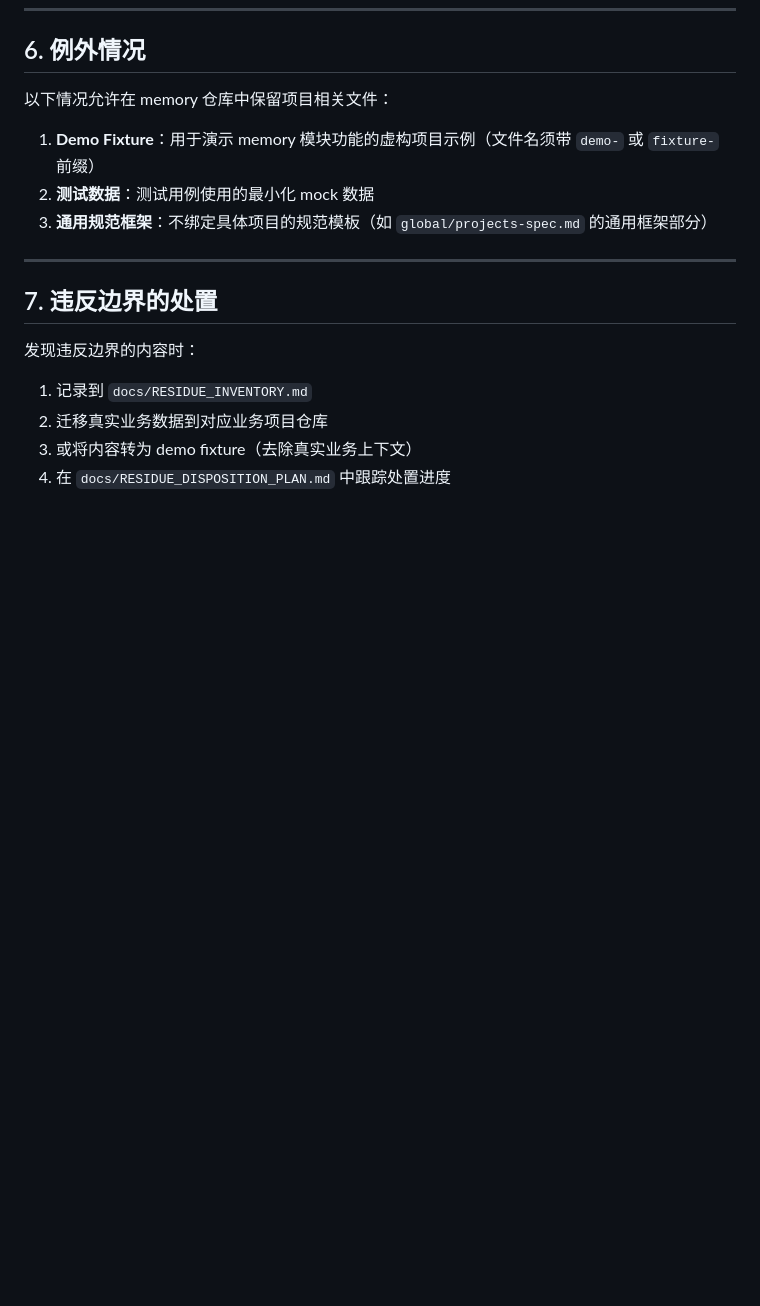
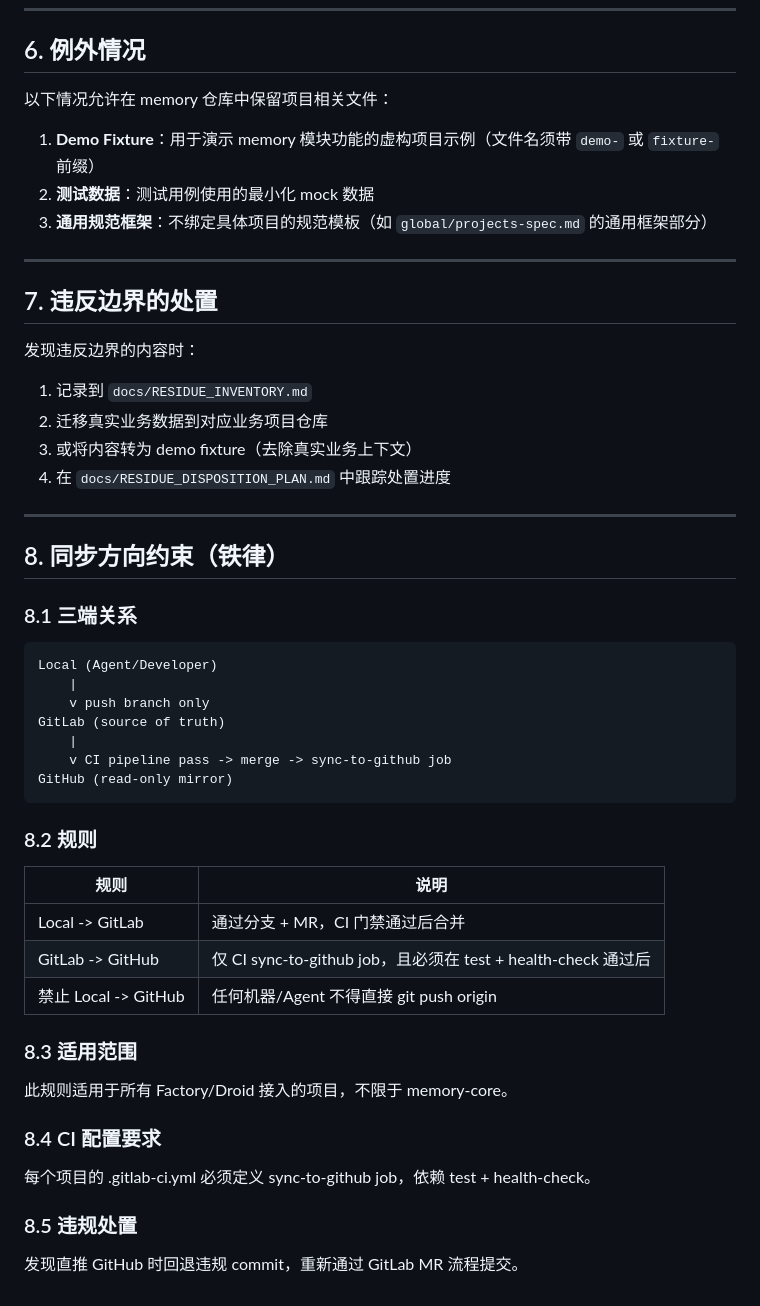
Before and after one commit to hdot123/memory, a Markdown page: docs/BOUNDARY.md, the part around the change. GitHub-like rendering; blank space fills up the shorter version.

Commit message:
docs(governance): add sync direction constraint to BOUNDARY.md

````diff
--- a/docs/BOUNDARY.md
+++ b/docs/BOUNDARY.md
@@ -111,3 +111,40 @@ memory 仓库不得成为任何具体业务项目的状态存储。
 2. 迁移真实业务数据到对应业务项目仓库
 3. 或将内容转为 demo fixture（去除真实业务上下文）
 4. 在 `docs/RESIDUE_DISPOSITION_PLAN.md` 中跟踪处置进度
+
+
+---
+
+## 8. 同步方向约束（铁律）
+
+### 8.1 三端关系
+
+```
+Local (Agent/Developer)
+    |
+    v push branch only
+GitLab (source of truth)
+    |
+    v CI pipeline pass -> merge -> sync-to-github job
+GitHub (read-only mirror)
+```
+
+### 8.2 规则
+
+| 规则 | 说明 |
+|------|------|
+| Local -> GitLab | 通过分支 + MR，CI 门禁通过后合并 |
+| GitLab -> GitHub | 仅 CI sync-to-github job，且必须在 test + health-check 通过后 |
+| 禁止 Local -> GitHub | 任何机器/Agent 不得直接 git push origin |
+
+### 8.3 适用范围
+
+此规则适用于所有 Factory/Droid 接入的项目，不限于 memory-core。
+
+### 8.4 CI 配置要求
+
+每个项目的 .gitlab-ci.yml 必须定义 sync-to-github job，依赖 test + health-check。
+
+### 8.5 违规处置
+
+发现直推 GitHub 时回退违规 commit，重新通过 GitLab MR 流程提交。
````
